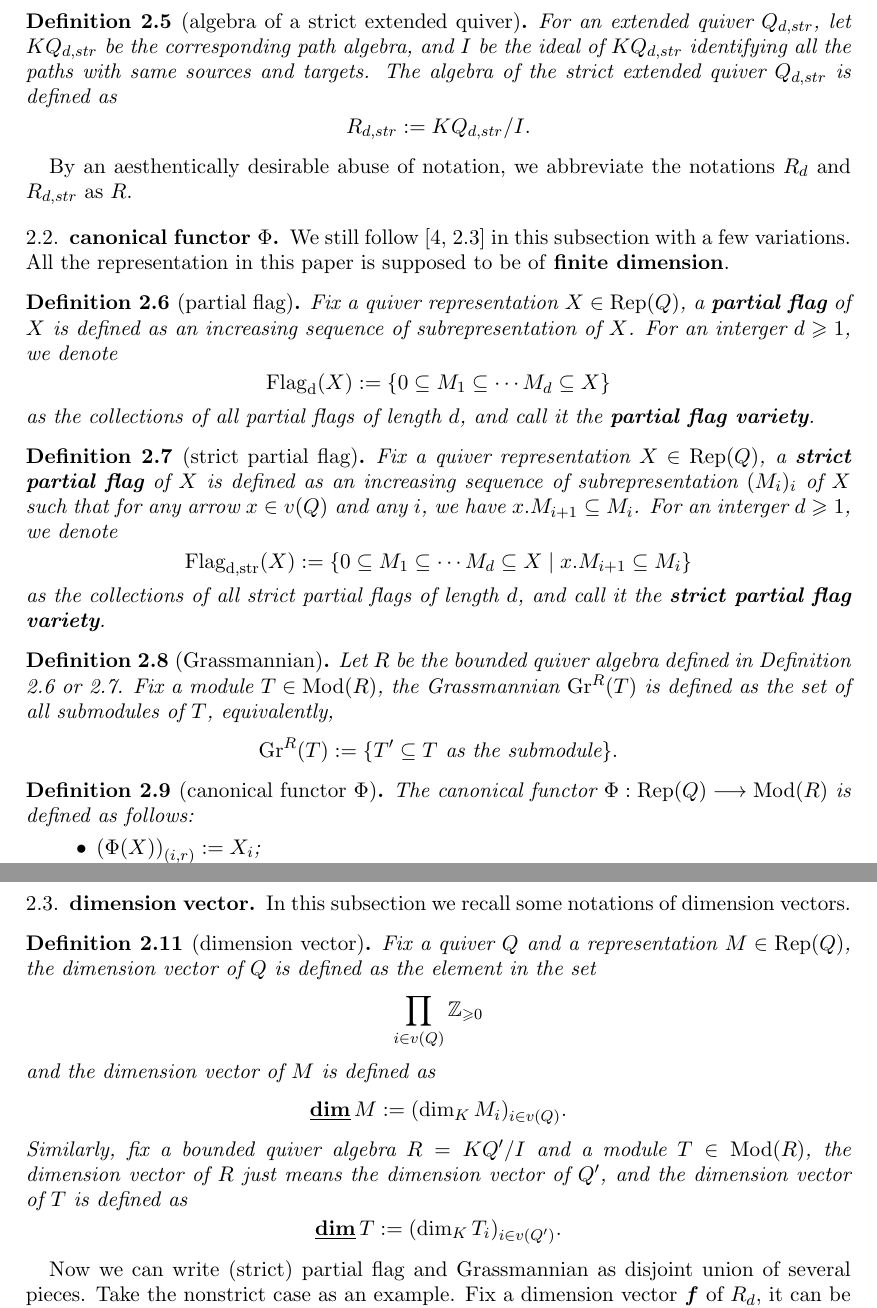
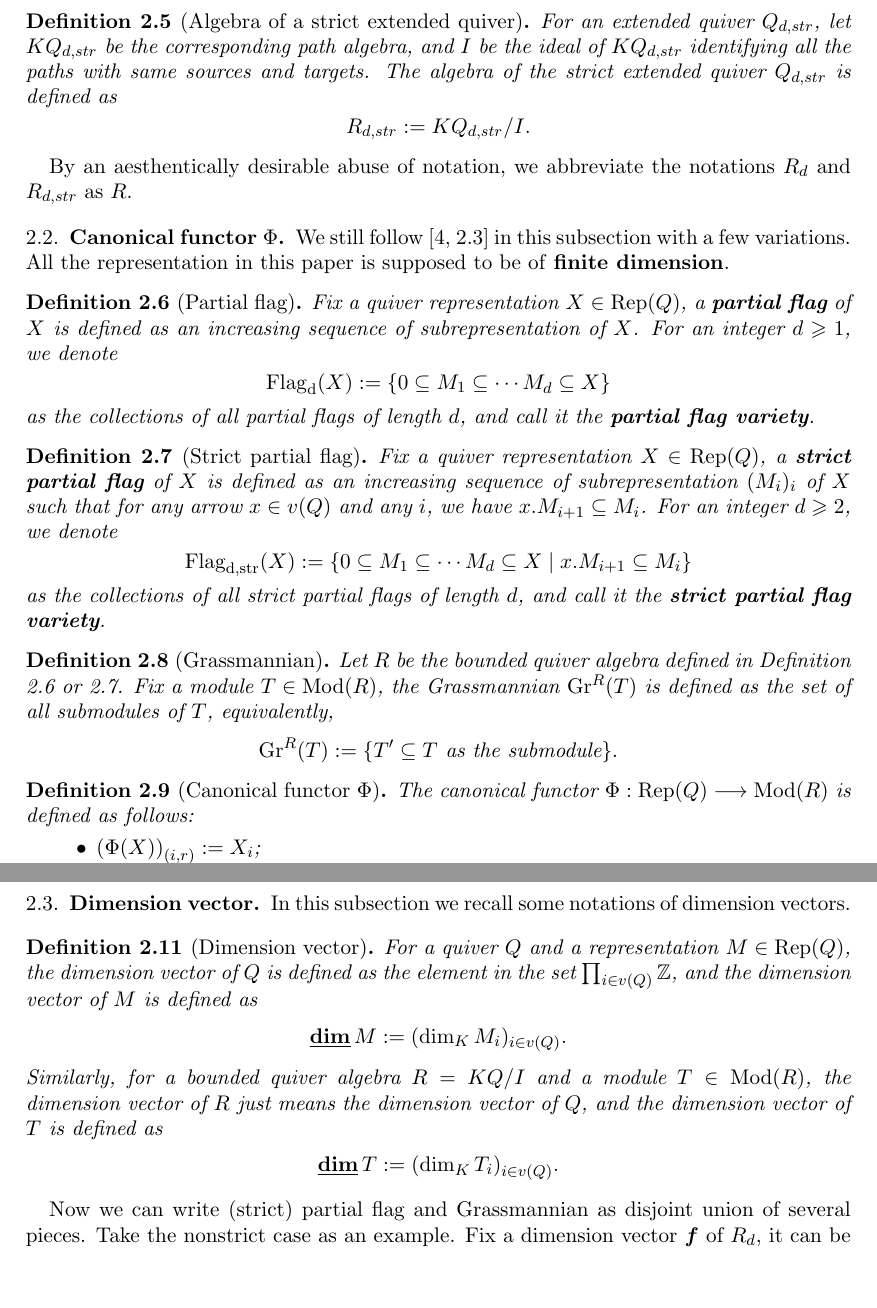
Before and after one commit to ramified/affine-pavings-of-flag-quiver-varieties, a LaTeX paper (affinepaving.tex): two parts of pages 4 and 5 of 16, joined at a grey line, cut so that both start at the same text, the shorter picture padded with empty space. Compiled offline with pdfLaTeX.

Commit message:
Second changement: begin!

```diff
--- a/affinepaving.tex
+++ b/affinepaving.tex
@@ -266,20 +266,20 @@ For an extended quiver $Q_d$, let $KQ_d$ be the corresponding path algebra, and
 $$R_d:= KQ_d/I.$$
 \end{defn}
 We also have the ``strict" version.
-\begin{defn}[algebra of a strict extended quiver]\label{def:bqastr}
+\begin{defn}[Algebra of a strict extended quiver]\label{def:bqastr}
 For an extended quiver $Q_{d,str}$, let $KQ_{d,str}$ be the corresponding path algebra, and $I$ be the ideal of $KQ_{d,str}$ identifying all the paths with same sources and targets. The algebra of the strict extended quiver $Q_{d,str}$ is defined as
 $$R_{d,str}:= KQ_{d,str}/I.$$
 \end{defn}
 By an aesthentically desirable abuse of notation, we abbreviate the notations $R_d$ and $R_{d,str}$ as $R$. %By doing so we may consider these two cases in the same time.
-\subsection{canonical functor $\Phi$}
+\subsection{Canonical functor $\Phi$}
 We still follow \cite[2.3]{maksimau2019flag} in this subsection with a few variations. All the representation in this paper is supposed to be of \textbf{finite dimension}.
-\begin{defn}[partial flag]\label{def:pf}
-Fix a quiver representation $X \in \Rep(Q)$, a \textbf{partial flag} of $X$ is defined as an increasing sequence of subrepresentation of $X$. For an interger $d \geqslant 1$, we denote
+\begin{defn}[Partial flag]\label{def:pf}
+Fix a quiver representation $X \in \Rep(Q)$, a \textbf{partial flag} of $X$ is defined as an increasing sequence of subrepresentation of $X$. For an integer $d \geqslant 1$, we denote
 $$\Flagd(X):=\left\{ 0 \subseteq M_1 \subseteq \cdots M_d \subseteq X \right\}$$
 as the collections of all partial flags of length $d$, and call it the \textbf{partial flag variety}.
 \end{defn}
-\begin{defn}[strict partial flag]\label{def:spf}
-Fix a quiver representation $X \in \Rep(Q)$, a \textbf{strict partial flag} of $X$ is defined as an increasing sequence of subrepresentation $(M_i)_i$ of $X$ such that for any arrow $x \in v(Q)$ and any $i$, we have $x.M_{i+1} \subseteq M_{i}$. For an interger $d \geqslant 1$, we denote
+\begin{defn}[Strict partial flag]\label{def:spf}
+Fix a quiver representation $X \in \Rep(Q)$, a \textbf{strict partial flag} of $X$ is defined as an increasing sequence of subrepresentation $(M_i)_i$ of $X$ such that for any arrow $x \in v(Q)$ and any $i$, we have $x.M_{i+1} \subseteq M_{i}$. For an integer $d \geqslant 2$, we denote
 $$\Flagdstr(X):=\left\{ 0 \subseteq M_1 \subseteq \cdots M_d \subseteq X\mid x.M_{i+1} \subseteq M_i \right\}$$
 as the collections of all strict partial flags of length $d$, and call it the \textbf{strict partial flag variety}.
 \end{defn}
@@ -287,7 +287,7 @@ as the collections of all strict partial flags of length $d$, and call it the \t
 Let $R$ be the bounded quiver algebra defined in Definition \ref{def:pf} or \ref{def:spf}. Fix a module $T \in \Mod(R)$, the Grassmannian $\Gralg{R}(T)$ is defined as the set of all submodules of $T$, equivalently,
 $$\Gralg{R}(T):=\{T' \subseteq T \text{ as the submodule}  \}.$$
 \end{defn}
-\begin{defn}[canonical functor $\Phi$]
+\begin{defn}[Canonical functor $\Phi$]
 The canonical functor $\Phi:\Rep(Q) \longrightarrow \Mod(R) $ is defined as follows:
 \begin{itemize}
 \item $\left(\Phi(X)\right)_{(i,r)}:=X_i$;
@@ -305,14 +305,12 @@ The two side give us same amount of informations. %Or, you can easily construct
 \end{proof}
 We can abbreviate the Proposition \ref{prop:flag=gr} as
 $$\Flag{}(X)\cong \Gr(\Phi(X)).$$
-\subsection{dimension vector}In this subsection we recall some notations of dimension vectors.
-\begin{defn}[dimension vector]
-Fix a quiver $Q$ and a representation $M \in \Rep(Q)$, the dimension vector of $Q$ is defined as the element in the set
-$$\prod_{i \in v(Q)} \mathbb{Z}_{\geqslant 0}$$
-and the dimension vector of $M$ is defined as
+\subsection{Dimension vector}In this subsection we recall some notations of dimension vectors.
+\begin{defn}[Dimension vector]
+For a quiver $Q$ and a representation $M \in \Rep(Q)$, the dimension vector of $Q$ is defined as the element in the set $\prod_{i \in v(Q)} \mathbb{Z}$, and the dimension vector of $M$ is defined as
 $$\dimv M:=(\dim_K M_i)_{i \in v(Q)}.$$
-Similarly, fix a bounded quiver algebra $R=KQ'/I$ and a module $T \in \Mod(R)$, the dimension vector of $R$ just means the dimension vector of $Q'$, and the dimension vector of $T$ is defined as
-$$\dimv T:=(\dim_K T_i)_{i \in v(Q')}.$$
+Similarly, for a bounded quiver algebra $R=KQ/I$ and a module $T \in \Mod(R)$, the dimension vector of $R$ just means the dimension vector of $Q$, and the dimension vector of $T$ is defined as
+$$\dimv T:=(\dim_K T_i)_{i \in v(Q)}.$$
 \end{defn}
 Now we can write (strict) partial flag and Grassmannian as disjoint union of several pieces. Take the nonstrict case as an example. Fix a dimension vector $\dimvec{f}$ of $R_d$, it can be viewed as $d$ dimension vectors $(\dimvec{f_1},\ldots,\dimvec{f_d})$. Define
 \begin{equation*}
```
Also changed, not shown: affinepaving.pdf, affinepaving.tex (22 more changed lines), 4 other files.
